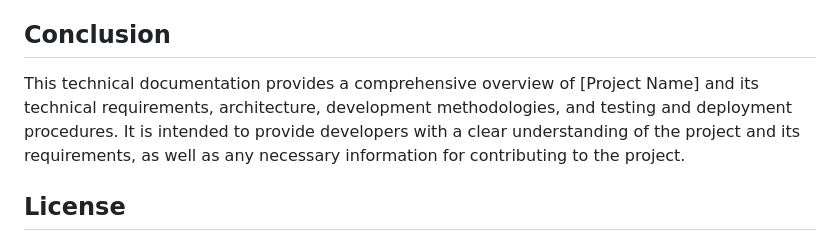
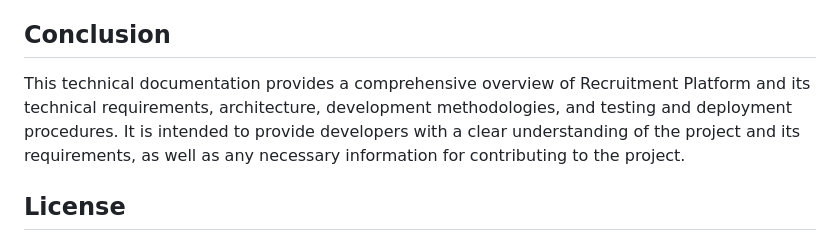
Before and after one commit to alekzandro/Globala-applikationer, a Markdown page: Technical Documentation.md, the part around the change. GitHub-like rendering.

```diff
--- a/Technical Documentation.md
+++ b/Technical Documentation.md
@@ -73,7 +73,7 @@ For windows : see https://www.guru99.com/download-install-postgresql.html
 - [Insert any relevant contribution guidelines or code of conduct]
 
 ## Conclusion
-This technical documentation provides a comprehensive overview of [Project Name] and its technical requirements, architecture, development methodologies, and testing and deployment procedures. It is intended to provide developers with a clear understanding of the project and its requirements, as well as any necessary information for contributing to the project.
+This technical documentation provides a comprehensive overview of Recruitment Platform  and its technical requirements, architecture, development methodologies, and testing and deployment procedures. It is intended to provide developers with a clear understanding of the project and its requirements, as well as any necessary information for contributing to the project.
 
 ## License
 This project is licensed under the [insert license name] License - see the [insert LICENSE.md file path] file for details.
```
